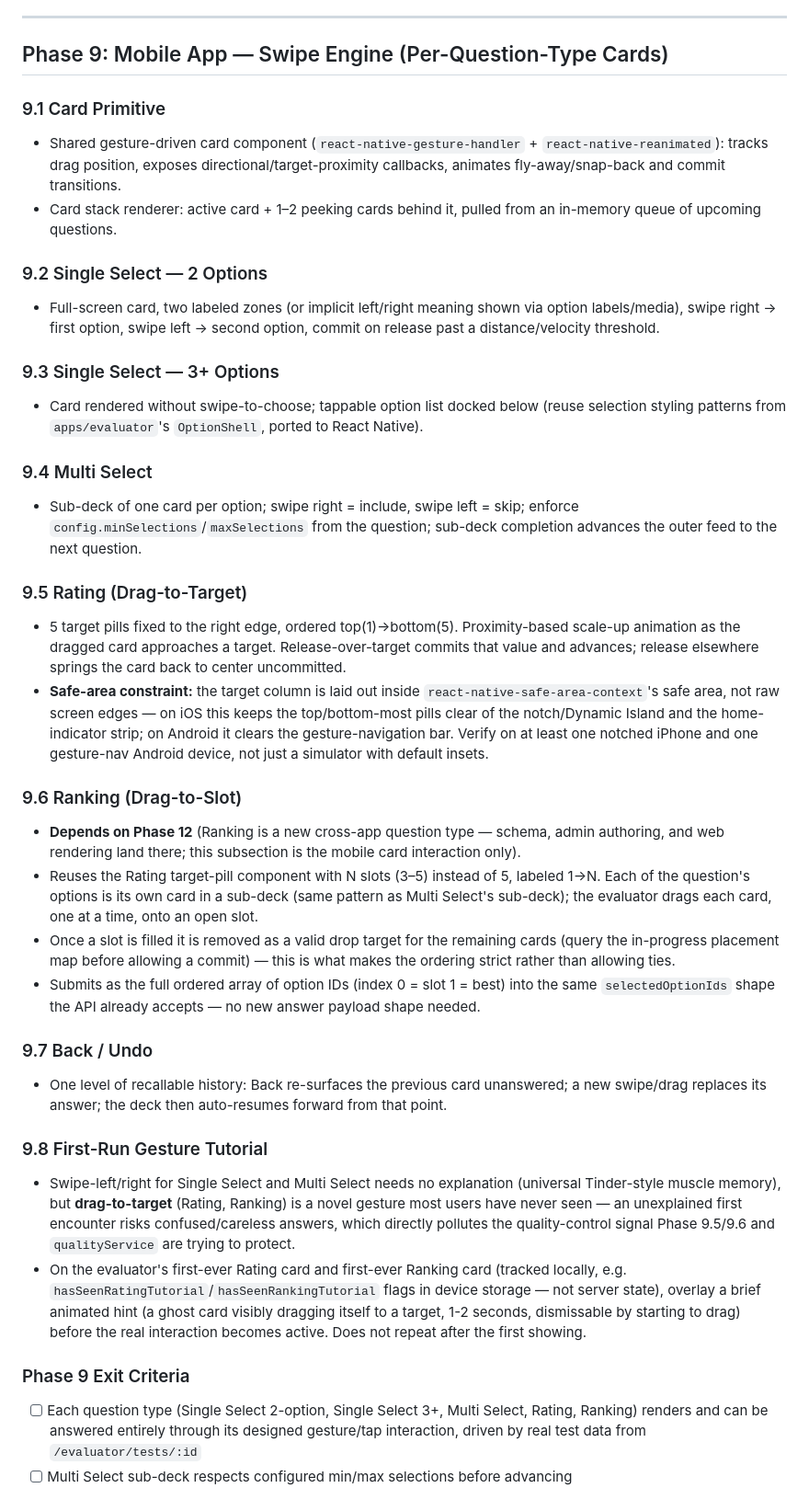
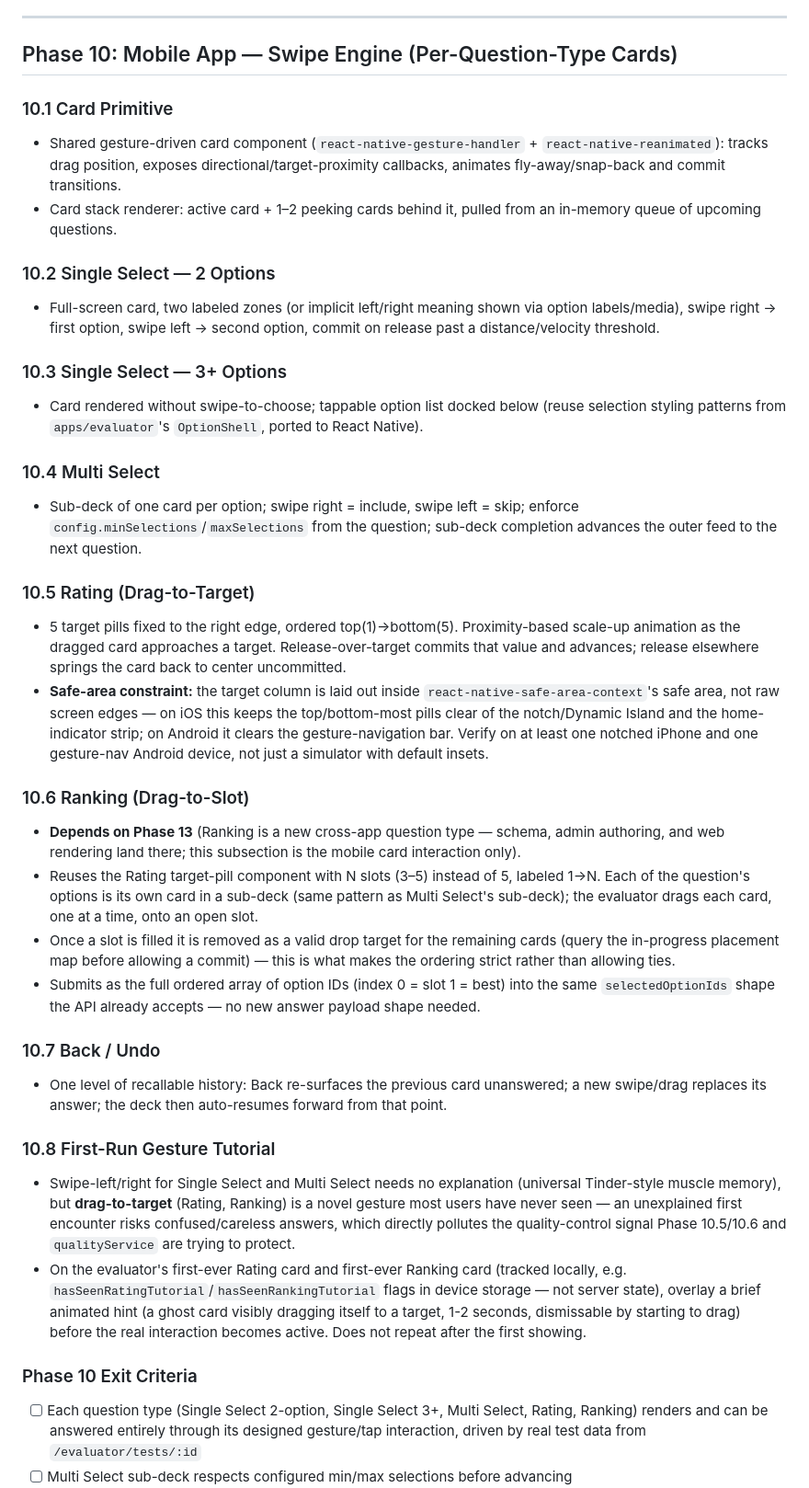
Before and after one commit to Adrimars/TESTx, a Markdown page: plan.md, the part around one of its changes. Shown at 92% size. Drawn GitHub-style.

```diff
--- a/plan.md
+++ b/plan.md
@@ -782,39 +782,39 @@ Phase 0 (Scaffolding) ──→ Phase 1 (Auth) ──→ Phase 2 (Media) ──
 
 ---
 
-## Phase 9: Mobile App — Swipe Engine (Per-Question-Type Cards)
+## Phase 10: Mobile App — Swipe Engine (Per-Question-Type Cards)
 
-### 9.1 Card Primitive
+### 10.1 Card Primitive
 - Shared gesture-driven card component (`react-native-gesture-handler` + `react-native-reanimated`): tracks drag position, exposes directional/target-proximity callbacks, animates fly-away/snap-back and commit transitions.
 - Card stack renderer: active card + 1–2 peeking cards behind it, pulled from an in-memory queue of upcoming questions.
 
-### 9.2 Single Select — 2 Options
+### 10.2 Single Select — 2 Options
 - Full-screen card, two labeled zones (or implicit left/right meaning shown via option labels/media), swipe right → first option, swipe left → second option, commit on release past a distance/velocity threshold.
 
-### 9.3 Single Select — 3+ Options
+### 10.3 Single Select — 3+ Options
 - Card rendered without swipe-to-choose; tappable option list docked below (reuse selection styling patterns from `apps/evaluator`'s `OptionShell`, ported to React Native).
 
-### 9.4 Multi Select
+### 10.4 Multi Select
 - Sub-deck of one card per option; swipe right = include, swipe left = skip; enforce `config.minSelections`/`maxSelections` from the question; sub-deck completion advances the outer feed to the next question.
 
-### 9.5 Rating (Drag-to-Target)
+### 10.5 Rating (Drag-to-Target)
 - 5 target pills fixed to the right edge, ordered top(1)→bottom(5). Proximity-based scale-up animation as the dragged card approaches a target. Release-over-target commits that value and advances; release elsewhere springs the card back to center uncommitted.
 - **Safe-area constraint:** the target column is laid out inside `react-native-safe-area-context`'s safe area, not raw screen edges — on iOS this keeps the top/bottom-most pills clear of the notch/Dynamic Island and the home-indicator strip; on Android it clears the gesture-navigation bar. Verify on at least one notched iPhone and one gesture-nav Android device, not just a simulator with default insets.
 
-### 9.6 Ranking (Drag-to-Slot)
-- **Depends on Phase 12** (Ranking is a new cross-app question type — schema, admin authoring, and web rendering land there; this subsection is the mobile card interaction only).
+### 10.6 Ranking (Drag-to-Slot)
+- **Depends on Phase 13** (Ranking is a new cross-app question type — schema, admin authoring, and web rendering land there; this subsection is the mobile card interaction only).
 - Reuses the Rating target-pill component with N slots (3–5) instead of 5, labeled 1→N. Each of the question's options is its own card in a sub-deck (same pattern as Multi Select's sub-deck); the evaluator drags each card, one at a time, onto an open slot.
 - Once a slot is filled it is removed as a valid drop target for the remaining cards (query the in-progress placement map before allowing a commit) — this is what makes the ordering strict rather than allowing ties.
 - Submits as the full ordered array of option IDs (index 0 = slot 1 = best) into the same `selectedOptionIds` shape the API already accepts — no new answer payload shape needed.
 
-### 9.7 Back / Undo
+### 10.7 Back / Undo
 - One level of recallable history: Back re-surfaces the previous card unanswered; a new swipe/drag replaces its answer; the deck then auto-resumes forward from that point.
 
-### 9.8 First-Run Gesture Tutorial
-- Swipe-left/right for Single Select and Multi Select needs no explanation (universal Tinder-style muscle memory), but **drag-to-target** (Rating, Ranking) is a novel gesture most users have never seen — an unexplained first encounter risks confused/careless answers, which directly pollutes the quality-control signal Phase 9.5/9.6 and `qualityService` are trying to protect.
+### 10.8 First-Run Gesture Tutorial
+- Swipe-left/right for Single Select and Multi Select needs no explanation (universal Tinder-style muscle memory), but **drag-to-target** (Rating, Ranking) is a novel gesture most users have never seen — an unexplained first encounter risks confused/careless answers, which directly pollutes the quality-control signal Phase 10.5/10.6 and `qualityService` are trying to protect.
 - On the evaluator's first-ever Rating card and first-ever Ranking card (tracked locally, e.g. `hasSeenRatingTutorial`/`hasSeenRankingTutorial` flags in device storage — not server state), overlay a brief animated hint (a ghost card visibly dragging itself to a target, 1-2 seconds, dismissable by starting to drag) before the real interaction becomes active. Does not repeat after the first showing.
 
-### Phase 9 Exit Criteria
+### Phase 10 Exit Criteria
 - [ ] Each question type (Single Select 2-option, Single Select 3+, Multi Select, Rating, Ranking) renders and can be answered entirely through its designed gesture/tap interaction, driven by real test data from `/evaluator/tests/:id`
 - [ ] Multi Select sub-deck respects configured min/max selections before advancing
 - [ ] Rating targets visibly enlarge on proximity and commit the correct 1–5 value on release, and stay clear of the device safe area on a notched iPhone and a gesture-nav Android device
```
Also changed, not shown: other parts of plan.md (+40 -40 lines), prd.md (+23 -23 lines).
